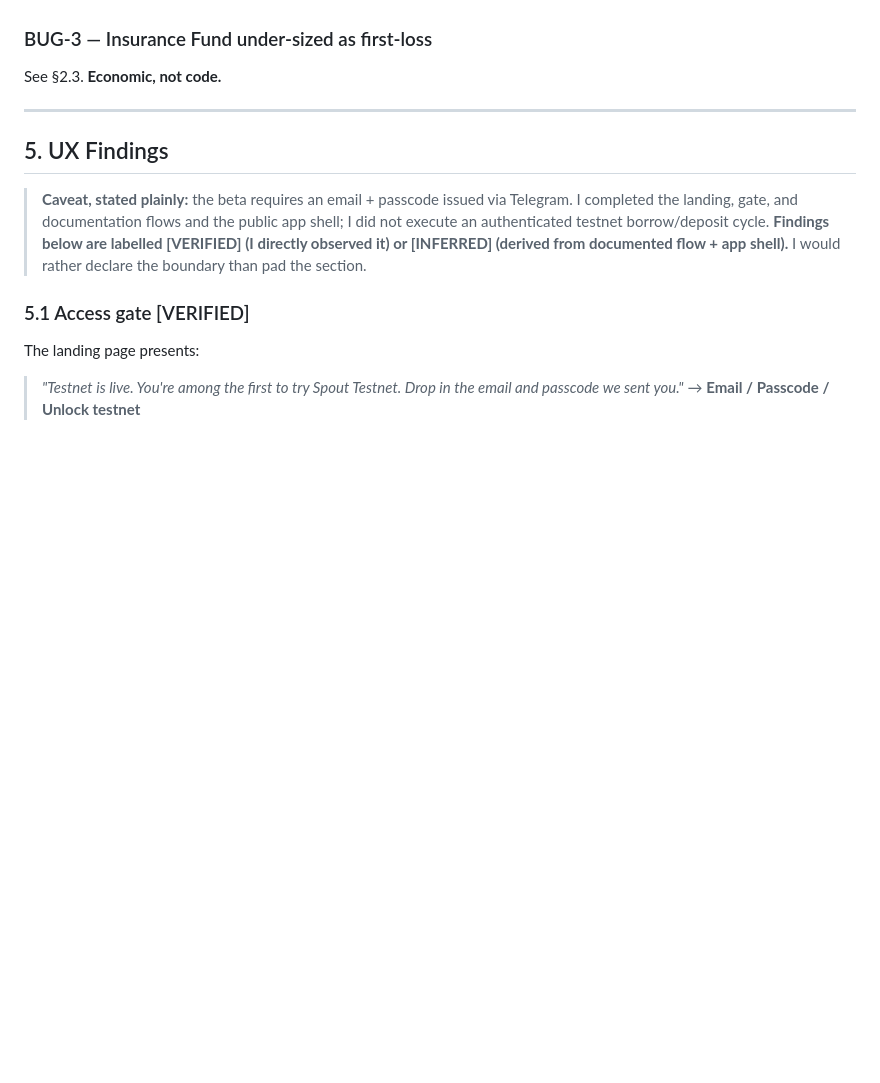
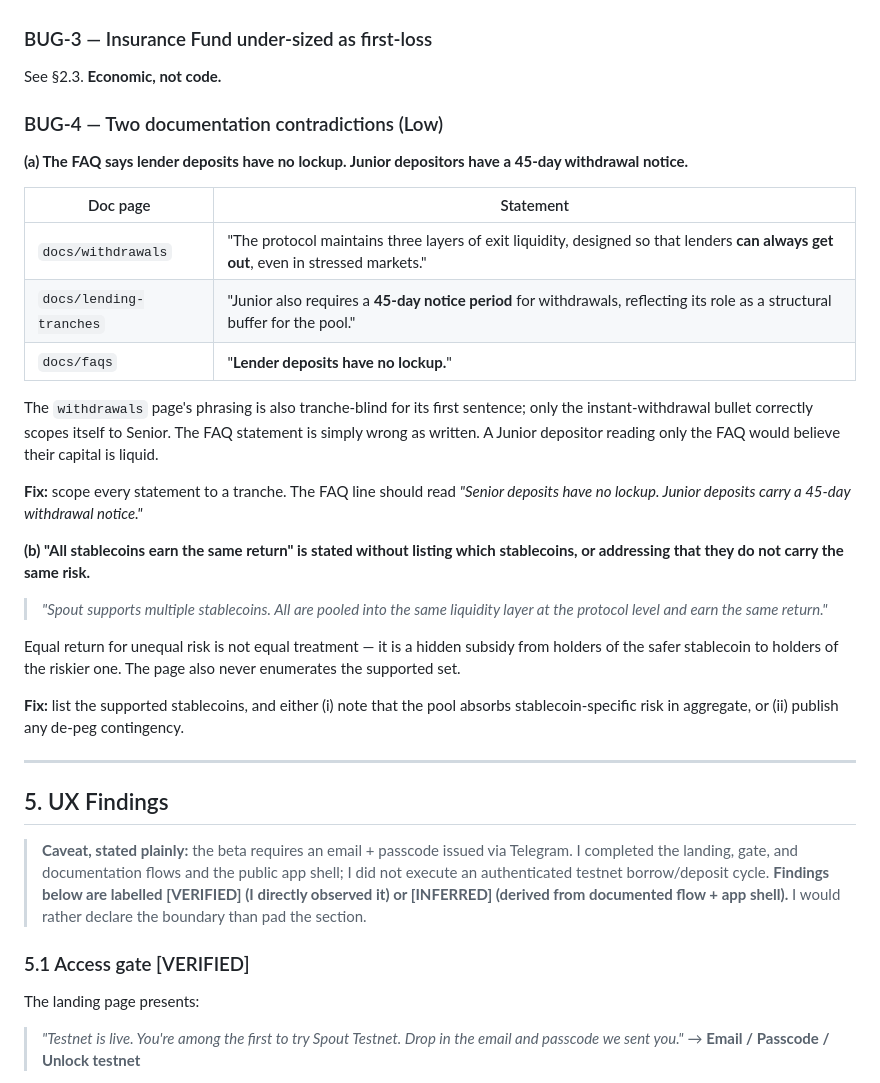
Before and after one commit to HCTDIP/spout-teardown, a Markdown page: report.md, the part around the change. Drawn GitHub-style; blank space fills up the shorter version.

Commit message:
Add BUG-4

```diff
--- a/report.md
+++ b/report.md
@@ -244,6 +244,28 @@ See §2.2. **Economic, not code.** Highest-severity finding in this report.
 ### BUG-3 — Insurance Fund under-sized as first-loss
 See §2.3. **Economic, not code.**
 
+### BUG-4 — Two documentation contradictions (Low)
+
+**(a) The FAQ says lender deposits have no lockup. Junior depositors have a 45-day withdrawal notice.**
+
+| Doc page | Statement |
+|---|---|
+| `docs/withdrawals` | "The protocol maintains three layers of exit liquidity, designed so that lenders **can always get out**, even in stressed markets." |
+| `docs/lending-tranches` | "Junior also requires a **45-day notice period** for withdrawals, reflecting its role as a structural buffer for the pool." |
+| `docs/faqs` | "**Lender deposits have no lockup.**" |
+
+The `withdrawals` page's phrasing is also tranche-blind for its first sentence; only the instant-withdrawal bullet correctly scopes itself to Senior. The FAQ statement is simply wrong as written. A Junior depositor reading only the FAQ would believe their capital is liquid.
+
+**Fix:** scope every statement to a tranche. The FAQ line should read *"Senior deposits have no lockup. Junior deposits carry a 45-day withdrawal notice."*
+
+**(b) "All stablecoins earn the same return" is stated without listing which stablecoins, or addressing that they do not carry the same risk.**
+
+> *"Spout supports multiple stablecoins. All are pooled into the same liquidity layer at the protocol level and earn the same return."*
+
+Equal return for unequal risk is not equal treatment — it is a hidden subsidy from holders of the safer stablecoin to holders of the riskier one. The page also never enumerates the supported set.
+
+**Fix:** list the supported stablecoins, and either (i) note that the pool absorbs stablecoin-specific risk in aggregate, or (ii) publish any de-peg contingency.
+
 ---
 
 ## 5. UX Findings
```
